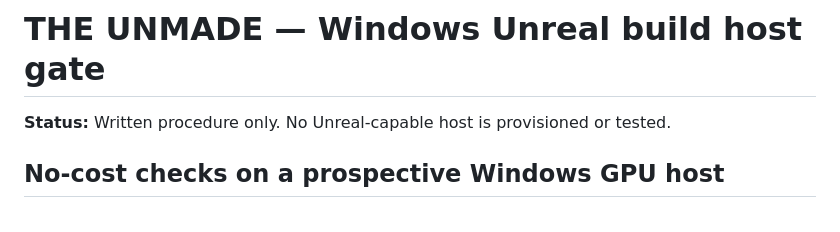
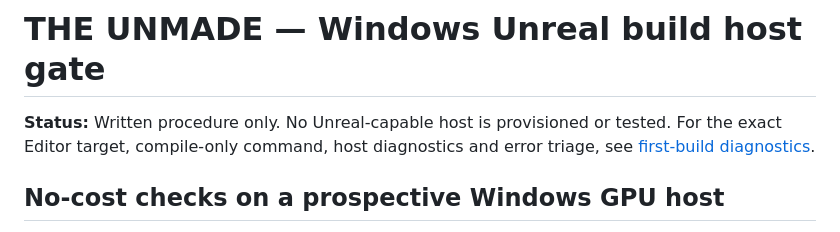
Before and after one commit to matthagersenior/TheUnmadeGame, a Markdown page: docs/qa/windows-unreal-host.md, the part around the change. Drawn GitHub-style.

Commit message:
Link Windows host instructions to compile diagnostics

```diff
--- a/docs/qa/windows-unreal-host.md
+++ b/docs/qa/windows-unreal-host.md
@@ -1,6 +1,6 @@
 # THE UNMADE — Windows Unreal build host gate
 
-**Status:** Written procedure only. No Unreal-capable host is provisioned or tested.
+**Status:** Written procedure only. No Unreal-capable host is provisioned or tested. For the exact Editor target, compile-only command, host diagnostics and error triage, see [first-build diagnostics](first-build-diagnostics.md).
 
 ## No-cost checks on a prospective Windows GPU host
 
```
